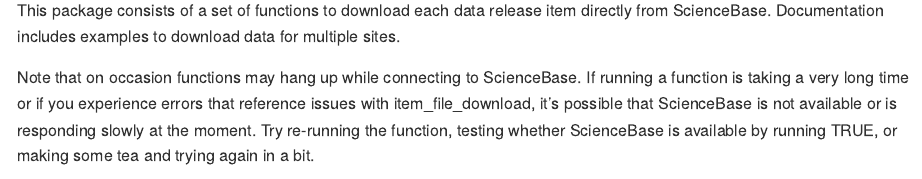
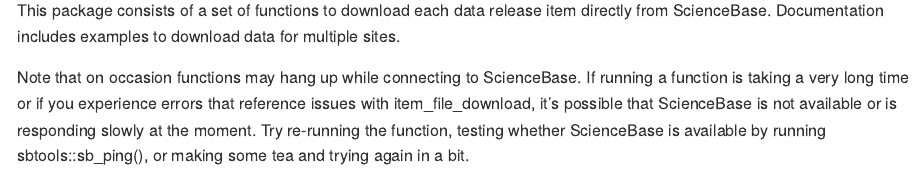
Before and after one commit to lekoenig/Appling356MetabolicRegimes, an R Markdown document (README.Rmd): the page in a window 1100 px wide, from 480 px down. The pictures show the output file README.md that the author committed with the source, drawn offline in the style of GitHub.

Commit message:
Edit inline code in README

````diff
--- a/README.Rmd
+++ b/README.Rmd
@@ -35,7 +35,7 @@
 
 This package consists of a set of functions to download each data release item directly from ScienceBase. Documentation includes examples to download data for multiple sites.
 
-Note that on occasion functions may hang up while connecting to ScienceBase. If running a function is taking a very long time or if you experience errors that reference issues with item_file_download, it's possible that ScienceBase is not available or is responding slowly at the moment. Try re-running the function, testing whether ScienceBase is available by running `r sbtools::sb_ping()`, or making some tea and trying again in a bit.
+Note that on occasion functions may hang up while connecting to ScienceBase. If running a function is taking a very long time or if you experience errors that reference issues with item_file_download, it's possible that ScienceBase is not available or is responding slowly at the moment. Try re-running the function, testing whether ScienceBase is available by running sbtools::sb_ping(), or making some tea and trying again in a bit.
 
 ```{r example}
 library(Appling356MetabolicRegimes)
````
Also changed, not shown: README.md.
